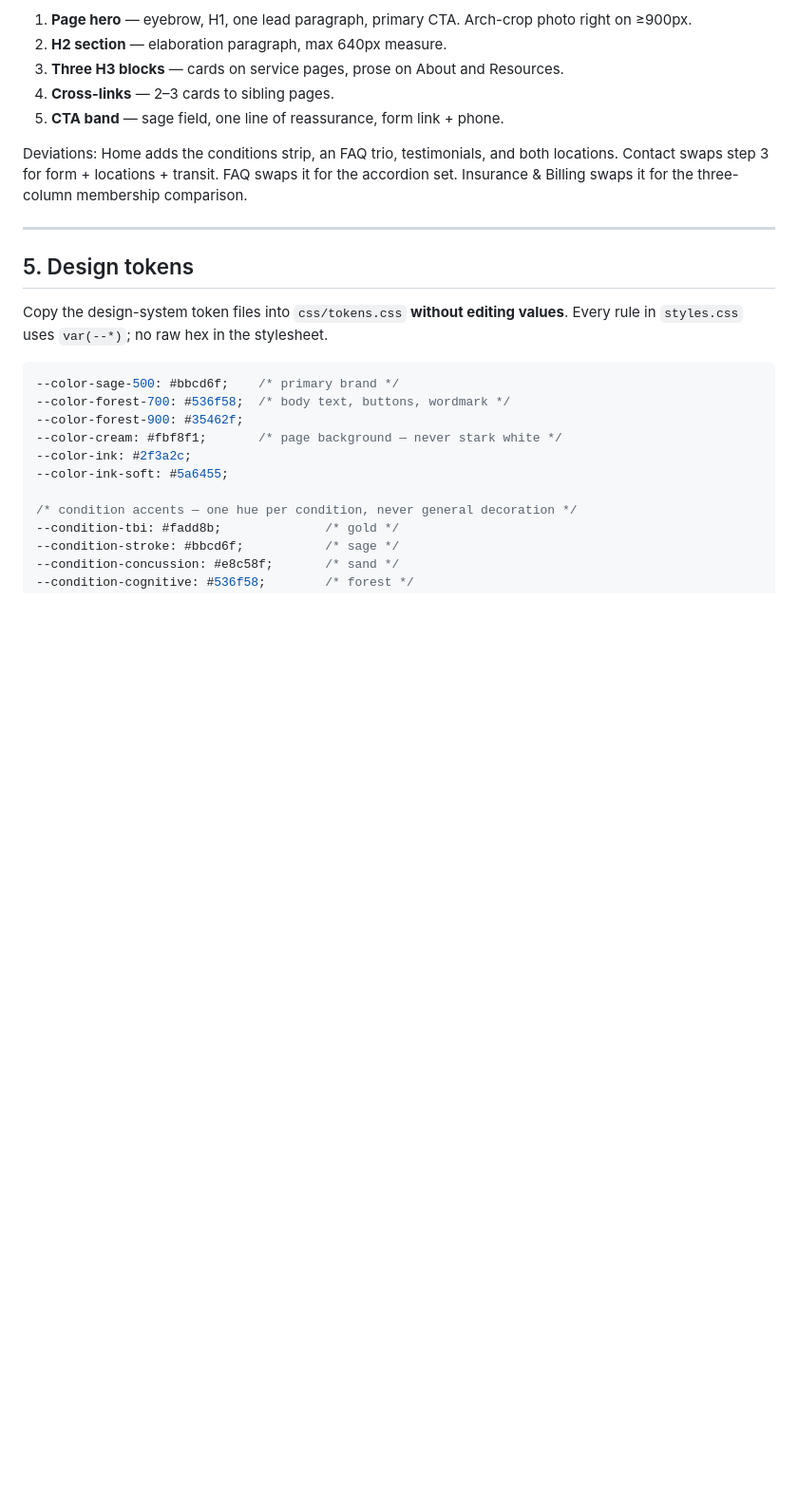
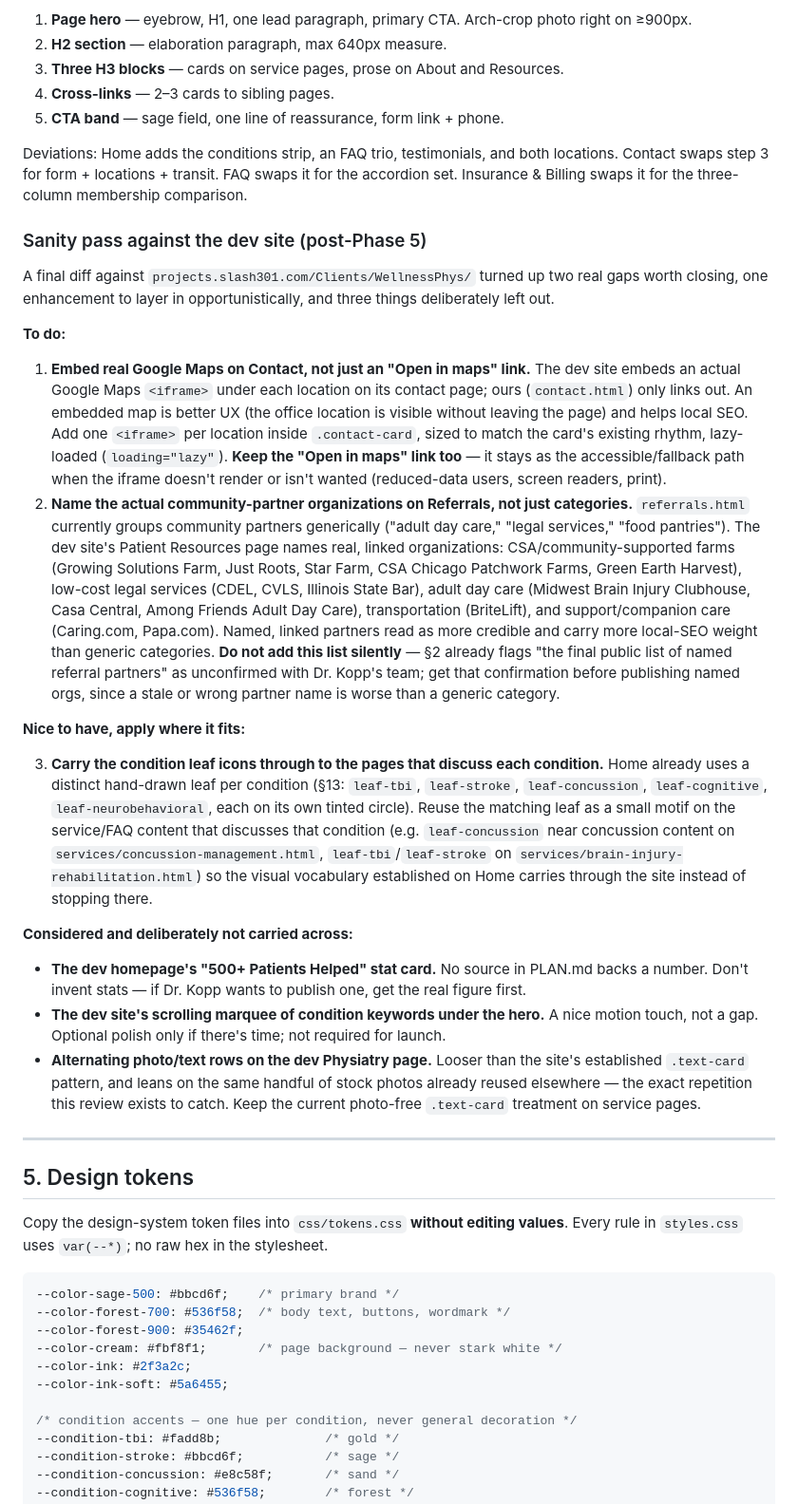
Before and after one commit to nickjacksonza/wellness-by-physiatry, a Markdown page: PLAN.md, the part around the change. Shown at 95% size. GitHub-like rendering; blank space fills up the shorter version.

Commit message:
Add dev-site sanity pass findings to PLAN.md
Two gaps to close before launch: embed real Google Maps under each
location on Contact (dev site has this, ours only links out), and name
the actual community-partner organizations on Referrals instead of
generic categories (pending confirmation with Dr. Kopp's team per the
existing sign-off item, not to be added silently).

One nice-to-have: carry the condition leaf icons from Home through to
the service/FAQ pages that discuss each condition.

Three items considered and deliberately left out: an unsourced patient
count stat, a marquee band (optional polish only), and the dev site's
alternating photo/text layout (reuses the same stock photos already
used elsewhere on the site).

Co-Authored-By: Claude Sonnet 5 <noreply@anthropic.com>
Claude-Session: https://claude.ai/code/session_01RWMWLHkYJvcUCoXZGdGw56

```diff
--- a/PLAN.md
+++ b/PLAN.md
@@ -206,6 +206,25 @@ Every content page follows the same skeleton:
 5. **CTA band** — sage field, one line of reassurance, form link + phone.
 
 Deviations: Home adds the conditions strip, an FAQ trio, testimonials, and both locations. Contact swaps step 3 for form + locations + transit. FAQ swaps it for the accordion set. Insurance & Billing swaps it for the three-column membership comparison.
+
+### Sanity pass against the dev site (post-Phase 5)
+
+A final diff against `projects.slash301.com/Clients/WellnessPhys/` turned up two real gaps worth closing, one enhancement to layer in opportunistically, and three things deliberately left out.
+
+**To do:**
+
+1. **Embed real Google Maps on Contact, not just an "Open in maps" link.** The dev site embeds an actual Google Maps `<iframe>` under each location on its contact page; ours (`contact.html`) only links out. An embedded map is better UX (the office location is visible without leaving the page) and helps local SEO. Add one `<iframe>` per location inside `.contact-card`, sized to match the card's existing rhythm, lazy-loaded (`loading="lazy"`). **Keep the "Open in maps" link too** — it stays as the accessible/fallback path when the iframe doesn't render or isn't wanted (reduced-data users, screen readers, print).
+2. **Name the actual community-partner organizations on Referrals, not just categories.** `referrals.html` currently groups community partners generically ("adult day care," "legal services," "food pantries"). The dev site's Patient Resources page names real, linked organizations: CSA/community-supported farms (Growing Solutions Farm, Just Roots, Star Farm, CSA Chicago Patchwork Farms, Green Earth Harvest), low-cost legal services (CDEL, CVLS, Illinois State Bar), adult day care (Midwest Brain Injury Clubhouse, Casa Central, Among Friends Adult Day Care), transportation (BriteLift), and support/companion care (Caring.com, Papa.com). Named, linked partners read as more credible and carry more local-SEO weight than generic categories. **Do not add this list silently** — §2 already flags "the final public list of named referral partners" as unconfirmed with Dr. Kopp's team; get that confirmation before publishing named orgs, since a stale or wrong partner name is worse than a generic category.
+
+**Nice to have, apply where it fits:**
+
+3. **Carry the condition leaf icons through to the pages that discuss each condition.** Home already uses a distinct hand-drawn leaf per condition (§13: `leaf-tbi`, `leaf-stroke`, `leaf-concussion`, `leaf-cognitive`, `leaf-neurobehavioral`, each on its own tinted circle). Reuse the matching leaf as a small motif on the service/FAQ content that discusses that condition (e.g. `leaf-concussion` near concussion content on `services/concussion-management.html`, `leaf-tbi`/`leaf-stroke` on `services/brain-injury-rehabilitation.html`) so the visual vocabulary established on Home carries through the site instead of stopping there.
+
+**Considered and deliberately not carried across:**
+
+- **The dev homepage's "500+ Patients Helped" stat card.** No source in PLAN.md backs a number. Don't invent stats — if Dr. Kopp wants to publish one, get the real figure first.
+- **The dev site's scrolling marquee of condition keywords under the hero.** A nice motion touch, not a gap. Optional polish only if there's time; not required for launch.
+- **Alternating photo/text rows on the dev Physiatry page.** Looser than the site's established `.text-card` pattern, and leans on the same handful of stock photos already reused elsewhere — the exact repetition this review exists to catch. Keep the current photo-free `.text-card` treatment on service pages.
 
 ---
 
```
